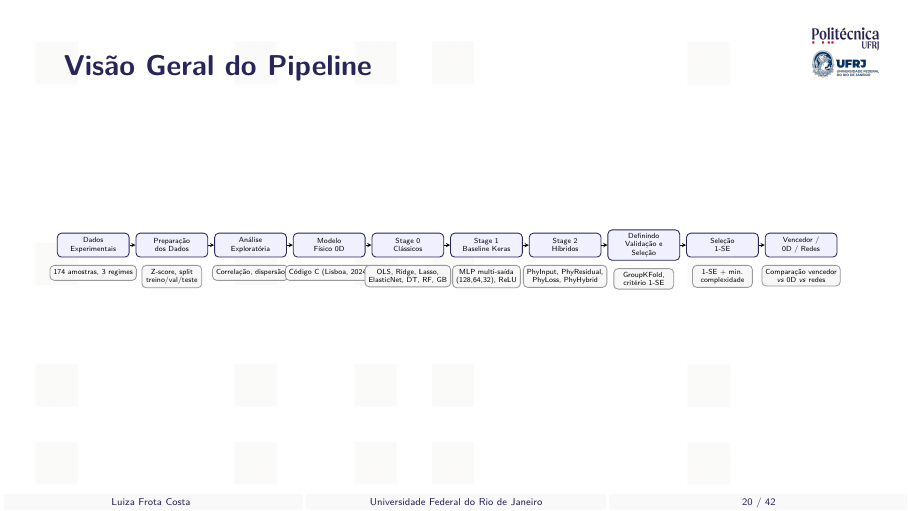
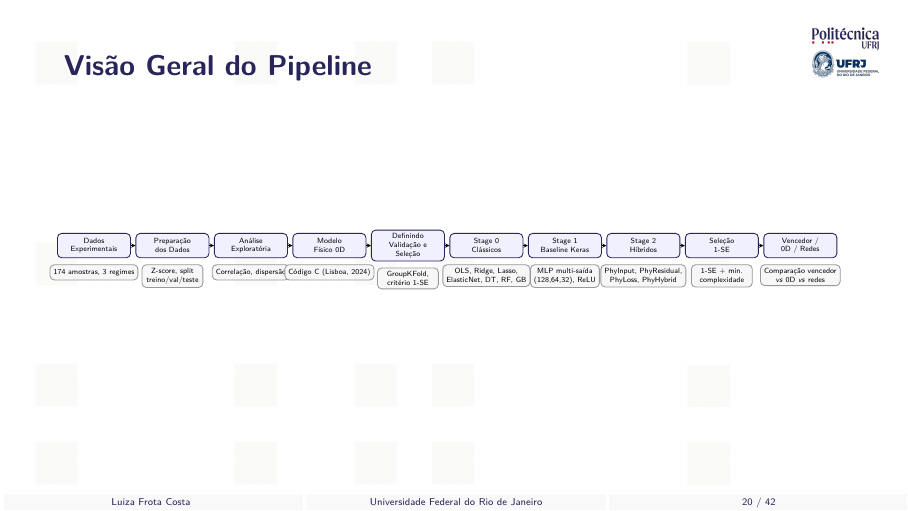
Before and after one commit to frotaluiza/Slides-TCC-, LaTeX slides (presentationTCC.tex, which reads chapters/3_metodologia.tex): page 20 of 42. Compiled offline with pdfLaTeX.

Commit message:
Move Definindo Validacao e Selecao para antes dos Stages

```diff
--- a/chapters/3_metodologia.tex
+++ b/chapters/3_metodologia.tex
@@ -13,36 +13,36 @@
       arrow/.style={->, thick, >=stealth},
     ]
     \node[stage] (dados)     {Dados\\Experimentais};
-    \node[stage, right=0.2cm of dados] (prep) {Preparação\\dos Dados};
-    \node[stage, right=0.2cm of prep] (eda) {Análise\\Exploratória};
-    \node[stage, right=0.2cm of eda] (fisico) {Modelo\\Físico 0D};
-    \node[stage, right=0.2cm of fisico] (s0) {Stage 0\\Clássicos};
-    \node[stage, right=0.2cm of s0] (s1) {Stage 1\\Baseline Keras};
-    \node[stage, right=0.2cm of s1] (s2) {Stage 2\\Híbridos};
-    \node[stage, right=0.2cm of s2] (val) {Definindo\\Validação e\\Seleção};
-    \node[stage, right=0.2cm of val] (sel) {Seleção\\1-SE};
-    \node[stage, right=0.2cm of sel] (final) {Vencedor /\\0D / Redes};
+    \node[stage, right=0.15cm of dados] (prep) {Preparação\\dos Dados};
+    \node[stage, right=0.15cm of prep] (eda) {Análise\\Exploratória};
+    \node[stage, right=0.15cm of eda] (fisico) {Modelo\\Físico 0D};
+    \node[stage, right=0.15cm of fisico] (val) {Definindo\\Validação e\\Seleção};
+    \node[stage, right=0.15cm of val] (s0) {Stage 0\\Clássicos};
+    \node[stage, right=0.15cm of s0] (s1) {Stage 1\\Baseline Keras};
+    \node[stage, right=0.15cm of s1] (s2) {Stage 2\\Híbridos};
+    \node[stage, right=0.15cm of s2] (sel) {Seleção\\1-SE};
+    \node[stage, right=0.15cm of sel] (final) {Vencedor /\\0D / Redes};
 
     \draw[arrow] (dados) -- (prep);
     \draw[arrow] (prep) -- (eda);
     \draw[arrow] (eda) -- (fisico);
-    \draw[arrow] (fisico) -- (s0);
+    \draw[arrow] (fisico) -- (val);
+    \draw[arrow] (val) -- (s0);
     \draw[arrow] (s0) -- (s1);
     \draw[arrow] (s1) -- (s2);
-    \draw[arrow] (s2) -- (val);
-    \draw[arrow] (val) -- (sel);
+    \draw[arrow] (s2) -- (sel);
     \draw[arrow] (sel) -- (final);
 
-    \node[detail, below=0.25cm of dados] {174 amostras, 3 regimes};
-    \node[detail, below=0.25cm of prep]  {Z-score, split\\treino/val/teste};
-    \node[detail, below=0.25cm of eda]   {Correlação, dispersão};
-    \node[detail, below=0.25cm of fisico] {Código C (Lisboa, 2024)};
-    \node[detail, below=0.25cm of s0]     {OLS, Ridge, Lasso,\\ElasticNet, DT, RF, GB};
-    \node[detail, below=0.25cm of s1]     {MLP multi-saída\\(128,64,32), ReLU};
-    \node[detail, below=0.25cm of s2]     {PhyInput, PhyResidual,\\PhyLoss, PhyHybrid};
-    \node[detail, below=0.25cm of val]    {GroupKFold,\\critério 1-SE};
-    \node[detail, below=0.25cm of sel]    {1-SE + min.\\complexidade};
-    \node[detail, below=0.25cm of final]  {Comparação vencedor\\\textit{vs} 0D \textit{vs} redes};
+    \node[detail, below=0.2cm of dados] {174 amostras, 3 regimes};
+    \node[detail, below=0.2cm of prep]  {Z-score, split\\treino/val/teste};
+    \node[detail, below=0.2cm of eda]   {Correlação, dispersão};
+    \node[detail, below=0.2cm of fisico] {Código C (Lisboa, 2024)};
+    \node[detail, below=0.2cm of val]    {GroupKFold,\\critério 1-SE};
+    \node[detail, below=0.2cm of s0]     {OLS, Ridge, Lasso,\\ElasticNet, DT, RF, GB};
+    \node[detail, below=0.2cm of s1]     {MLP multi-saída\\(128,64,32), ReLU};
+    \node[detail, below=0.2cm of s2]     {PhyInput, PhyResidual,\\PhyLoss, PhyHybrid};
+    \node[detail, below=0.2cm of sel]    {1-SE + min.\\complexidade};
+    \node[detail, below=0.2cm of final]  {Comparação vencedor\\\textit{vs} 0D \textit{vs} redes};
   \end{tikzpicture}
   }
   \note{Visão geral do pipeline em 9 etapas: dados, preparação, análise exploratória, modelo físico 0D, Stage 0 (clássicos), Stage 1 (baseline Keras), Stage 2 (híbridos), definição das técnicas de validação e seleção, seleção pelo critério 1-SE e comparação final. [~1,5 min]}
```
